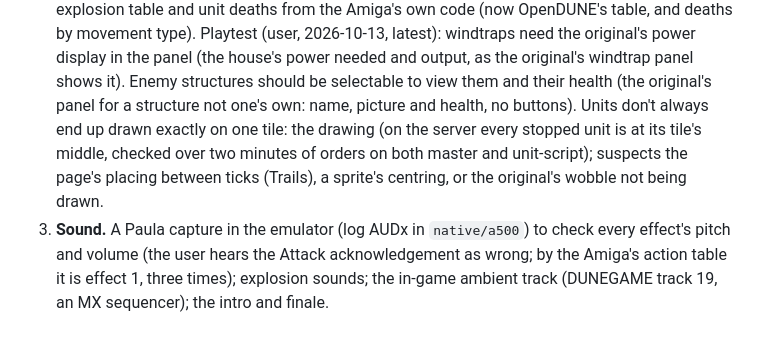
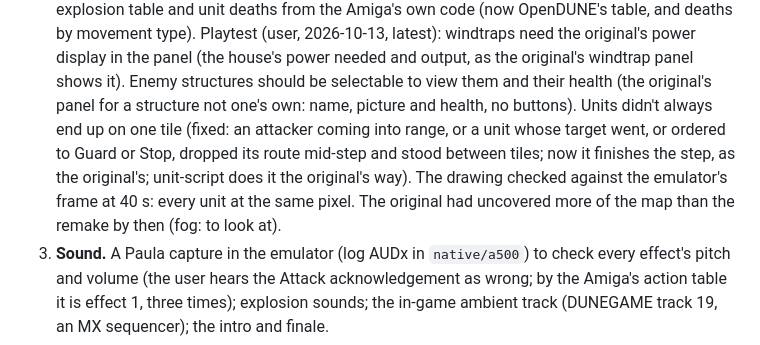
Before and after one commit to tomdionysus/tenkai, a Markdown page: TODO/03h-duneii.md, the part around the change. Rendered like a GitHub page.

Commit message:
TODO 03h: units between tiles fixed; the fog's reach to look at

```diff
--- a/TODO/03h-duneii.md
+++ b/TODO/03h-duneii.md
@@ -114,9 +114,10 @@ Where it stands (all in `local/duneii`, a nested git repo):
    Playtest (user, 2026-10-13, latest): windtraps need the original's power display in the panel (the house's
    power needed and output, as the original's windtrap panel shows it). Enemy structures should be selectable to view
    them and their health (the original's panel for a structure not one's own: name, picture and health, no buttons).
-   Units don't always end up drawn exactly on one tile: the drawing (on the server every stopped unit is at its
-   tile's middle, checked over two minutes of orders on both master and unit-script); suspects the page's placing
-   between ticks (Trails), a sprite's centring, or the original's wobble not being drawn.
+   Units didn't always end up on one tile (fixed: an attacker coming into range, or a unit whose target went, or
+   ordered to Guard or Stop, dropped its route mid-step and stood between tiles; now it finishes the step, as the
+   original's; unit-script does it the original's way). The drawing checked against the emulator's frame at 40 s:
+   every unit at the same pixel. The original had uncovered more of the map than the remake by then (fog: to look at).
 3. **Sound.** A Paula capture in the emulator (log AUDx in `native/a500`) to check every effect's pitch and
    volume (the user hears the Attack acknowledgement as wrong; by the Amiga's action table it is effect 1, three
    times); explosion sounds; the in-game ambient track (DUNEGAME track 19, an MX sequencer); the intro and finale.
```
